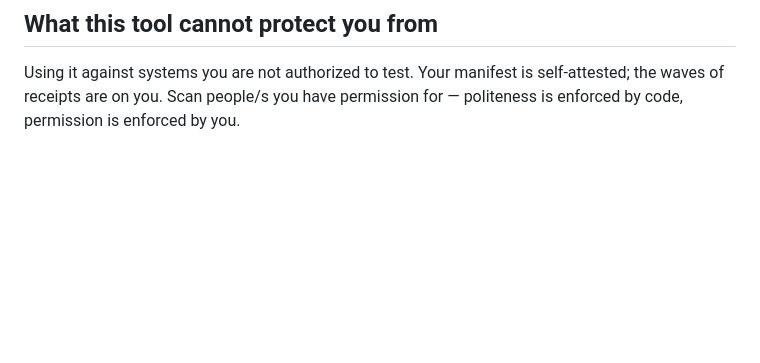
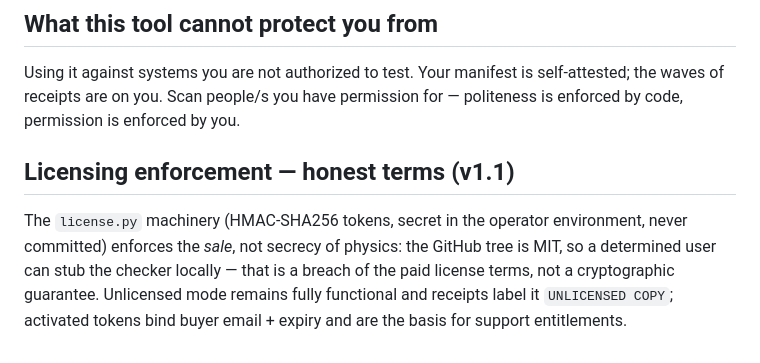
Before and after one commit to aoodiakdiro0001-ops/aodi-akdiro-radar, a Markdown page: SECURITY.md, the part around the change. GitHub-like rendering; blank space fills up the shorter version.

```diff
--- a/SECURITY.md
+++ b/SECURITY.md
@@ -36,3 +36,13 @@ WhatsApp +90 531 326 37 22
 Using it against systems you are not authorized to test. Your manifest is
 self-attested; the waves of receipts are on you. Scan people/s you have
 permission for — politeness is enforced by code, permission is enforced by you.
+
+## Licensing enforcement — honest terms (v1.1)
+
+The `license.py` machinery (HMAC-SHA256 tokens, secret in the operator
+environment, never committed) enforces the *sale*, not secrecy of physics:
+the GitHub tree is MIT, so a determined user can stub the checker locally —
+that is a breach of the paid license terms, not a cryptographic guarantee.
+Unlicensed mode remains fully functional and receipts label it
+`UNLICENSED COPY`; activated tokens bind buyer email + expiry and are the
+basis for support entitlements.
```
Also changed, not shown: README.md (+45 -2 lines), docs/API.md (added, +78 -0 lines), docs/OUTREACH.md (added, +51 -0 lines), assets/dashboard.png (added), 12 other files.
